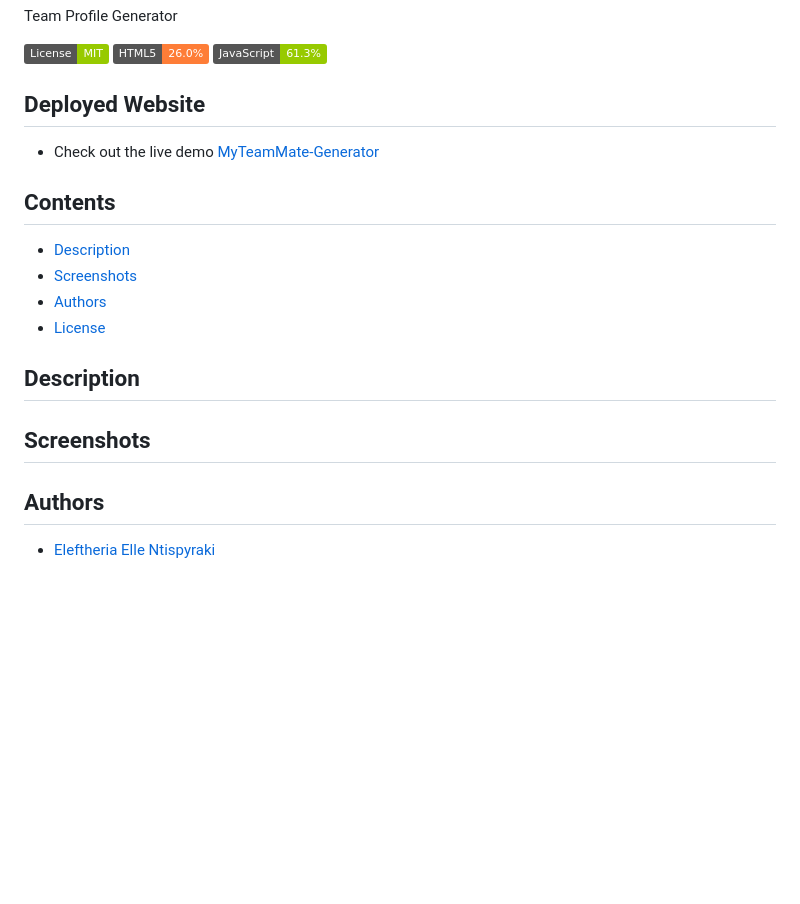
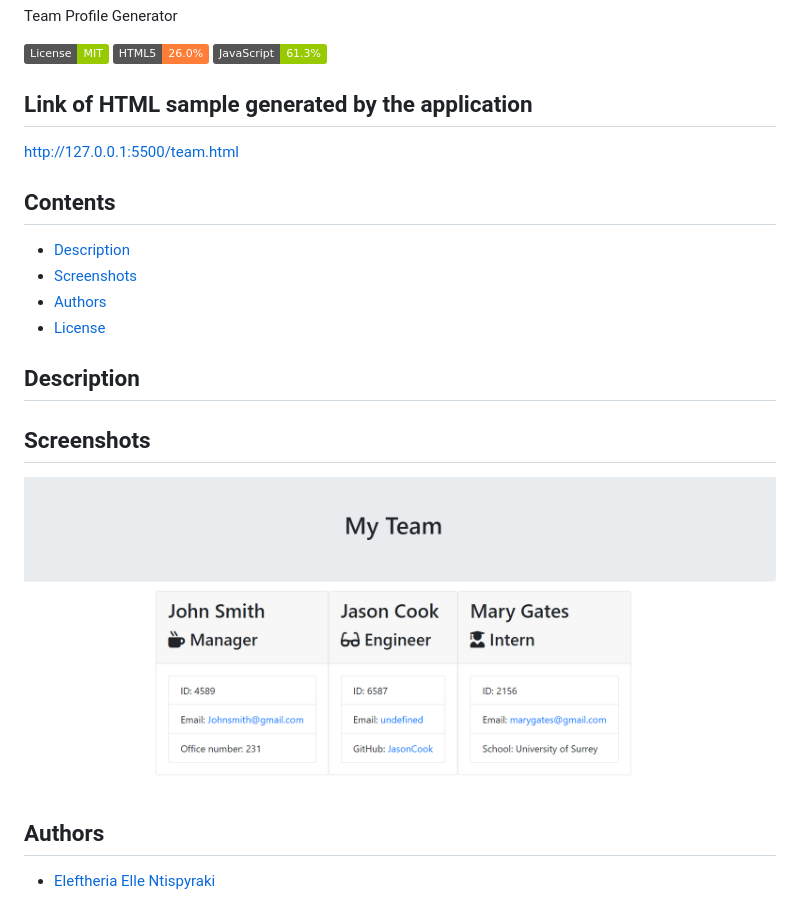
Before and after one commit to EleNtis/MyTeamMates-Generator, a Markdown page: README.md, the part around the change. Rendered like a GitHub page; pictures changed too: images/Screenshot_1.png (added); badges without logos; blank space fills up the shorter version.

```diff
--- a/README.md
+++ b/README.md
@@ -6,9 +6,9 @@ Team Profile Generator
 ![HTML5](https://img.shields.io/badge/HTML5-26.0%25-orange)
 ![JavaScript](https://img.shields.io/badge/JavaScript-61.3%25-Green)
 
-## Deployed Website
+## Link of HTML sample generated by the application
 
-- Check out the live demo [MyTeamMate-Generator](https://elentis.github.io/MyTeamMates-Generator/)
+http://127.0.0.1:5500/team.html
 
 ## Contents
 
@@ -21,6 +21,8 @@ Team Profile Generator
 
 ## Screenshots
 
+![HTML sample generated by the application](images/Screenshot_1.png)
+
 ## Authors
 
 - [Eleftheria Elle Ntispyraki](https://github.com/EleNtis)
```
